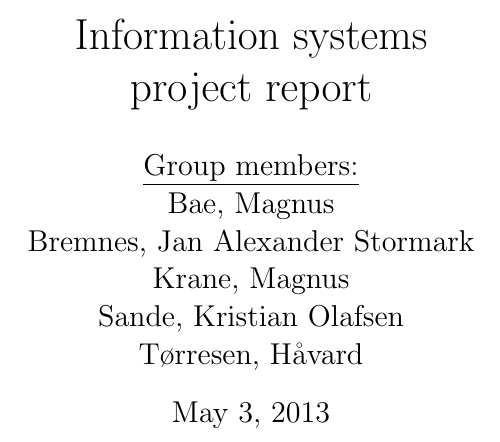
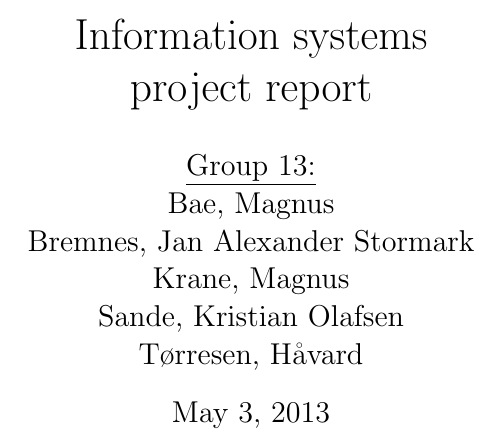
Before and after one commit to Spelter/massive-octo-ninja, a LaTeX document (Report/report.tex): part of page 1 of 21, cut so that both start at the same text. Compiled offline with pdfLaTeX.

Commit message:
Added group number

```diff
--- a/Report/report.tex
+++ b/Report/report.tex
@@ -26,7 +26,7 @@
 	project report\\
 }
 \author{
-	\underline{Group members:} \\
+	\underline{Group 13:} \\
 	Bae, Magnus\\
 	Bremnes, Jan Alexander Stormark\\
 	Krane, Magnus\\
```
Also changed, not shown: Report/report.pdf.
